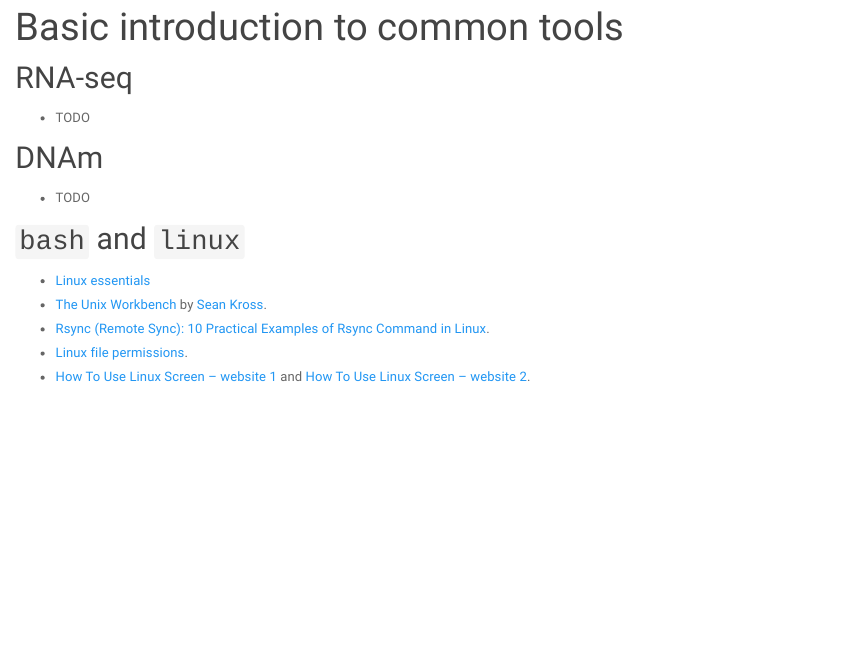
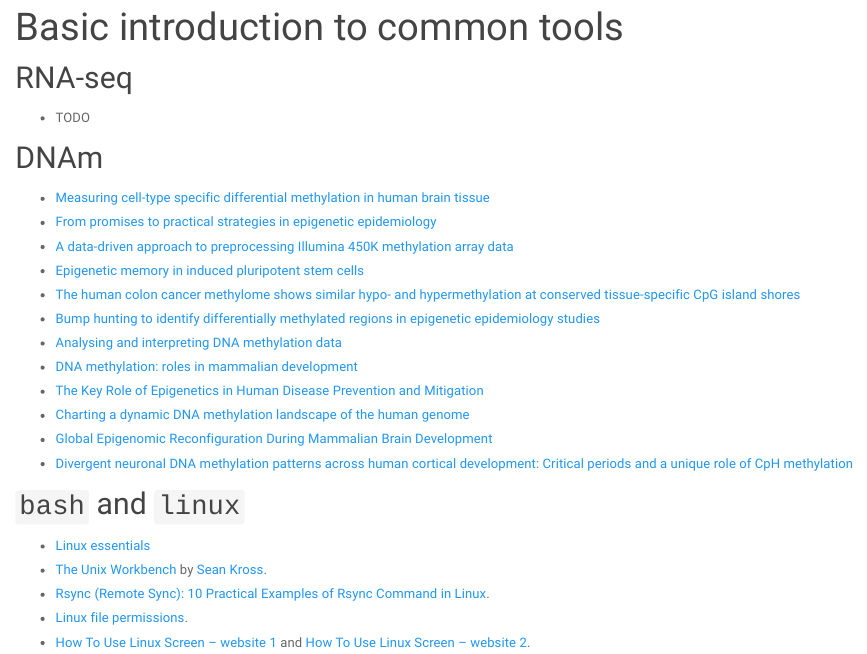
Before and after one commit to LieberInstitute/jaffe_onboarding, an R Markdown document (basic_intro.Rmd): the page in a window 1100 px wide, from 160 px down. Rendered offline with R 4.5, knitr and Pandoc, with nearby package versions; a font, style sheet, LaTeX package, included part or bibliography that could not be used is replaced or left out.

Commit message:
Added DNAm literature links

```diff
--- a/basic_intro.Rmd
+++ b/basic_intro.Rmd
@@ -8,7 +8,18 @@ title: "Basic introduction to common tools"
 
 ## DNAm
 
-* TODO
+* [Measuring cell-type specific differential methylation in human brain tissue](https://genomebiology.biomedcentral.com/articles/10.1186/gb-2013-14-8-r94)
+* [From promises to practical strategies in epigenetic epidemiology](https://www.nature.com/articles/nrg3405)
+* [A data-driven approach to preprocessing Illumina 450K methylation array data](https://bmcgenomics.biomedcentral.com/articles/10.1186/1471-2164-14-293)
+* [Epigenetic memory in induced pluripotent stem cells](https://www.nature.com/articles/nature09342)
+* [The human colon cancer methylome shows similar hypo- and hypermethylation at conserved tissue-specific CpG island shores](https://www.nature.com/articles/ng.298)
+* [Bump hunting to identify differentially methylated regions in epigenetic epidemiology studies](https://www.ncbi.nlm.nih.gov/pmc/articles/PMC3304533/)
+* [Analysing and interpreting DNA methylation data](https://www.nature.com/articles/nrg3273)
+* [DNA methylation: roles in mammalian development](https://www.nature.com/articles/nrg3354)
+* [The Key Role of Epigenetics in Human Disease Prevention and Mitigation](https://www.nejm.org/doi/full/10.1056/NEJMra1402513)
+* [Charting a dynamic DNA methylation landscape of the human genome](https://www.nature.com/articles/nature12433)
+* [Global Epigenomic Reconfiguration During Mammalian Brain Development](https://science.sciencemag.org/content/341/6146/1237905.long)
+* [Divergent neuronal DNA methylation patterns across human cortical development: Critical periods and a unique role of CpH methylation](https://www.biorxiv.org/content/10.1101/428391v2.full)
 
 ## `bash` and `linux`
 
```
Also changed, not shown: basic_intro.html.
